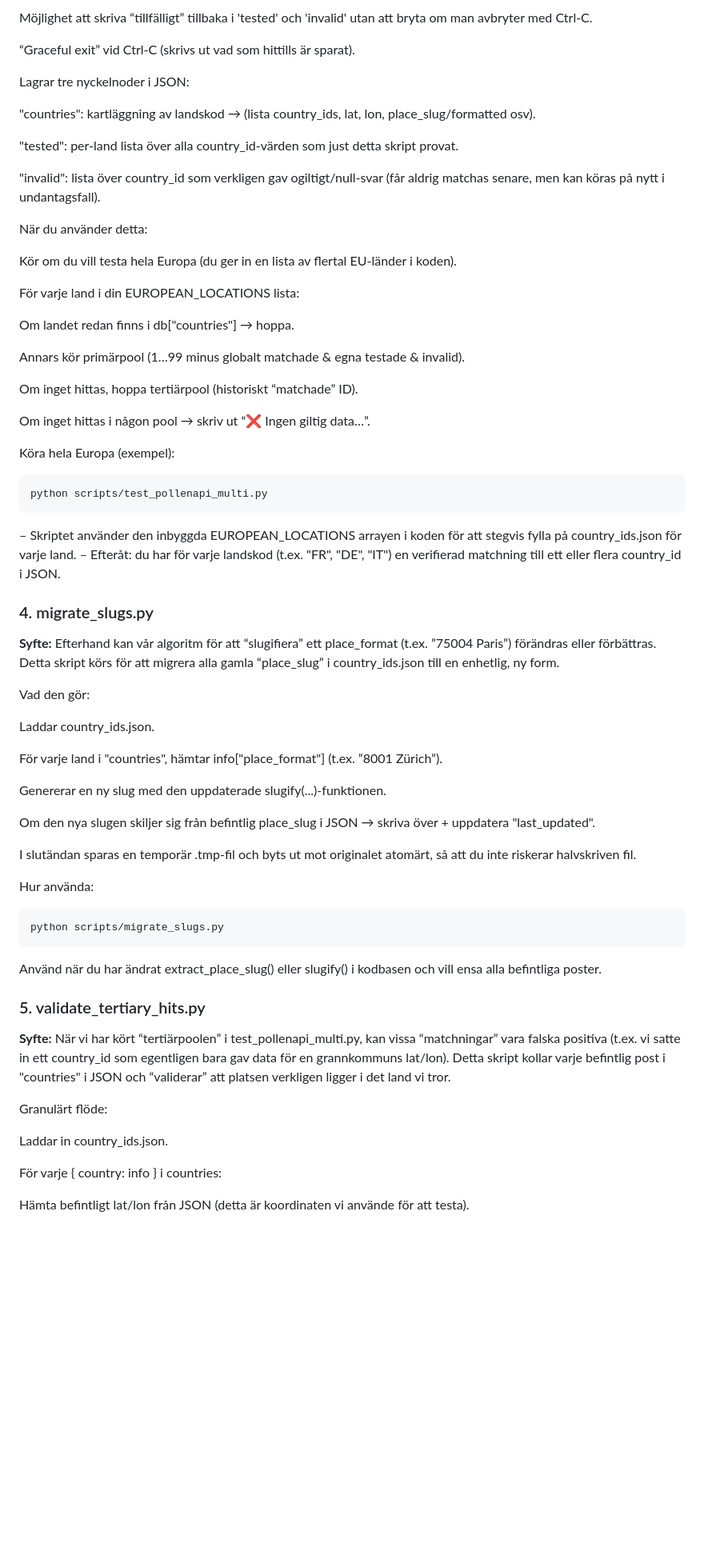
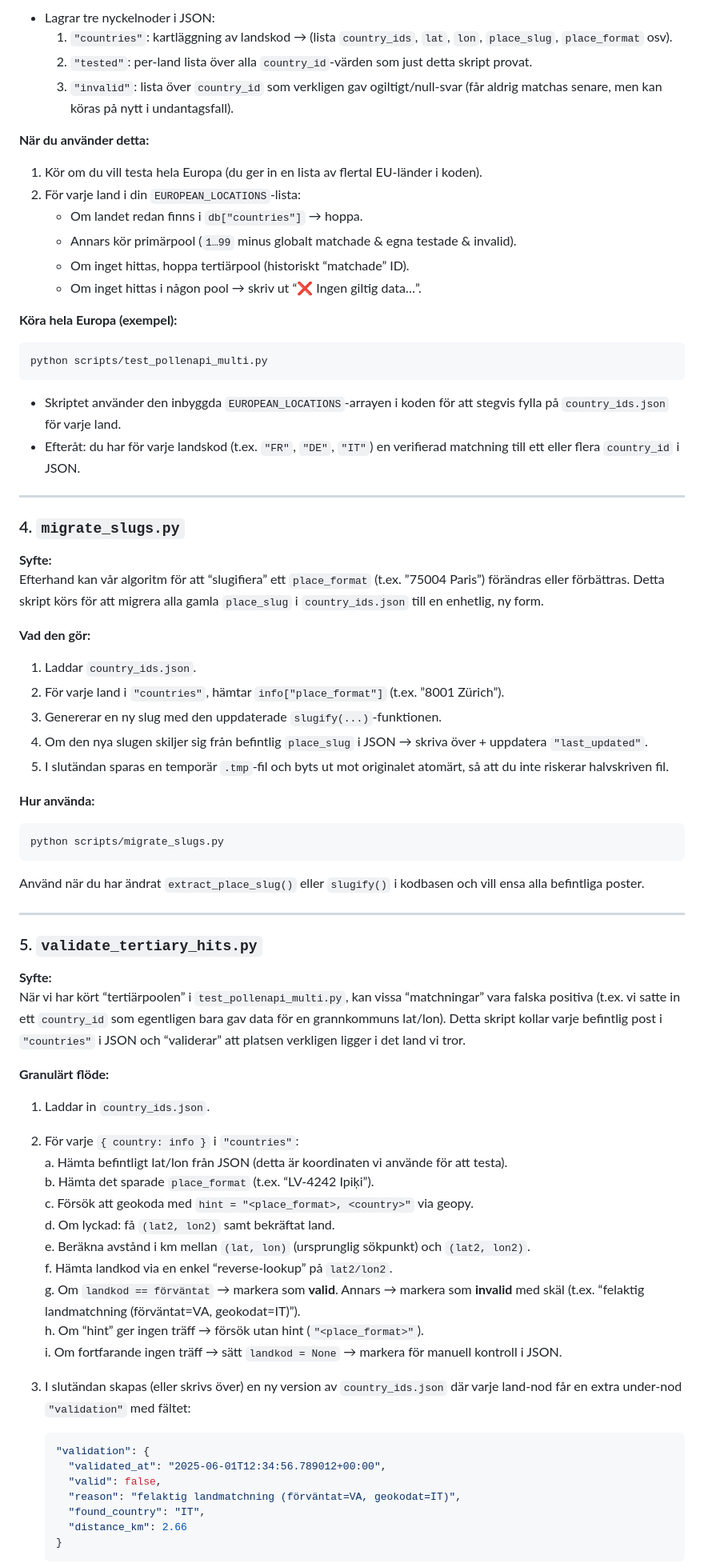
Before and after one commit to krissen/polleninformation, a Markdown page: scripts/README.md, the part around the change printed below. Shown: that part at 80% size. GitHub-like rendering; blank space fills up the shorter version.

Commit message:
readme, bättre markdown

````diff
--- a/scripts/README.md
+++ b/scripts/README.md
@@ -111,74 +118,80 @@ Tertiär pool: (ID som redan matchats mot andra länder, men aldrig testats mot
 
-Möjlighet att skriva “tillfälligt” tillbaka i 'tested' och 'invalid' utan att bryta om man avbryter med Ctrl-C.
+- Lagrar tre nyckelnoder i JSON:
+  1. `"countries"`: kartläggning av landskod → (lista `country_ids`, `lat`, `lon`, `place_slug`, `place_format` osv).
+  2. `"tested"`: per‐land lista över alla `country_id`‐värden som just detta skript provat.
+  3. `"invalid"`: lista över `country_id` som verkligen gav ogiltigt/null‐svar (får aldrig matchas senare, men kan köras på nytt i undantagsfall).
 
-“Graceful exit” vid Ctrl-C (skrivs ut vad som hittills är sparat).
+**När du använder detta:**
 
-Lagrar tre nyckelnoder i JSON:
+1. Kör om du vill testa hela Europa (du ger in en lista av flertal EU-länder i koden).
+2. För varje land i din `EUROPEAN_LOCATIONS`-lista:
+   - Om landet redan finns i `db["countries"]` → hoppa.
+   - Annars kör primärpool (`1…99` minus globalt matchade & egna testade & invalid).
+   - Om inget hittas, hoppa tertiärpool (historiskt “matchade” ID).
+   - Om inget hittas i någon pool → skriv ut “❌ Ingen giltig data…”.
 
-"countries": kartläggning av landskod → (lista country_ids, lat, lon, place_slug/formatted osv).
-
-"tested": per‐land lista över alla country_id‐värden som just detta skript provat.
-
-"invalid": lista över country_id som verkligen gav ogiltigt/null‐svar (får aldrig matchas senare, men kan köras på nytt i undantagsfall).
-
-När du använder detta:
-
-Kör om du vill testa hela Europa (du ger in en lista av flertal EU-länder i koden).
-
-För varje land i din EUROPEAN_LOCATIONS lista:
-
-Om landet redan finns i db["countries"] → hoppa.
-
-Annars kör primärpool (1…99 minus globalt matchade & egna testade & invalid).
-
-Om inget hittas, hoppa tertiärpool (historiskt “matchade” ID).
-
-Om inget hittas i någon pool → skriv ut “❌ Ingen giltig data…”.
-
-Köra hela Europa (exempel):
+**Köra hela Europa (exempel):**
 
 ```bash
 python scripts/test_pollenapi_multi.py
 ```
 
-– Skriptet använder den inbyggda EUROPEAN_LOCATIONS arrayen i koden för att stegvis fylla på country_ids.json för varje land.
-– Efteråt: du har för varje landskod (t.ex. "FR", "DE", "IT") en verifierad matchning till ett eller flera country_id i JSON.
+- Skriptet använder den inbyggda `EUROPEAN_LOCATIONS`-arrayen i koden för att stegvis fylla på `country_ids.json` för varje land.
+- Efteråt: du har för varje landskod (t.ex. `"FR"`, `"DE"`, `"IT"`) en verifierad matchning till ett eller flera `country_id` i JSON.
 
-### 4. migrate_slugs.py
+---
+
+### 4. `migrate_slugs.py`
 
 **Syfte:**
-Efterhand kan vår algoritm för att “slugifiera” ett place_format (t.ex. ”75004 Paris”) förändras eller förbättras. Detta skript körs för att migrera alla gamla “place_slug” i country_ids.json till en enhetlig, ny form.
+Efterhand kan vår algoritm för att “slugifiera” ett `place_format` (t.ex. ”75004 Paris”) förändras eller förbättras. Detta skript körs för att migrera alla gamla `place_slug` i `country_ids.json` till en enhetlig, ny form.
 
-Vad den gör:
+**Vad den gör:**
 
-Laddar country_ids.json.
+1. Laddar `country_ids.json`.
+2. För varje land i `"countries"`, hämtar `info["place_format"]` (t.ex. ”8001 Zürich”).
+3. Genererar en ny slug med den uppdaterade `slugify(...)`-funktionen.
+4. Om den nya slugen skiljer sig från befintlig `place_slug` i JSON → skriva över + uppdatera `"last_updated"`.
+5. I slutändan sparas en temporär `.tmp`-fil och byts ut mot originalet atomärt, så att du inte riskerar halvskriven fil.
 
-För varje land i "countries", hämtar info["place_format"] (t.ex. ”8001 Zürich”).
-
-Genererar en ny slug med den uppdaterade slugify(...)-funktionen.
-
-Om den nya slugen skiljer sig från befintlig place_slug i JSON → skriva över + uppdatera "last_updated".
-
-I slutändan sparas en temporär .tmp-fil och byts ut mot originalet atomärt, så att du inte riskerar halvskriven fil.
-
-Hur använda:
+**Hur använda:**
 
 ```bash
 python scripts/migrate_slugs.py
 ```
 
-Använd när du har ändrat extract_place_slug() eller slugify() i kodbasen och vill ensa alla befintliga poster.
+Använd när du har ändrat `extract_place_slug()` eller `slugify()` i kodbasen och vill ensa alla befintliga poster.
 
-### 5. validate_tertiary_hits.py
+---
+
+### 5. `validate_tertiary_hits.py`
 
 **Syfte:**
-När vi har kört “tertiärpoolen” i test_pollenapi_multi.py, kan vissa “matchningar” vara falska positiva (t.ex. vi satte in ett country_id som egentligen bara gav data för en grannkommuns lat/lon). Detta skript kollar varje befintlig post i "countries" i JSON och “validerar” att platsen verkligen ligger i det land vi tror.
+När vi har kört “tertiärpoolen” i `test_pollenapi_multi.py`, kan vissa “matchningar” vara falska positiva (t.ex. vi satte in ett `country_id` som egentligen bara gav data för en grannkommuns lat/lon). Detta skript kollar varje befintlig post i `"countries"` i JSON och “validerar” att platsen verkligen ligger i det land vi tror.
 
-Granulärt flöde:
+**Granulärt flöde:**
 
-Laddar in country_ids.json.
+1. Laddar in `country_ids.json`.
+2. För varje `{ country: info }` i `"countries"`:
+   a. Hämta befintligt lat/lon från JSON (detta är koordinaten vi använde för att testa).
+   b. Hämta det sparade `place_format` (t.ex. “LV-4242 Ipiķi”).
+   c. Försök att geokoda med `hint = "<place_format>, <country>"` via geopy.
+   d. Om lyckad: få `(lat2, lon2)` samt bekräftat land.
+   e. Beräkna avstånd i km mellan `(lat, lon)` (ursprunglig sökpunkt) och `(lat2, lon2)`.
+   f. Hämta landkod via en enkel “reverse‐lookup” på `lat2/lon2`.
+   g. Om `landkod == förväntat` → markera som **valid**. Annars → markera som **invalid** med skäl (t.ex. “felaktig landmatchning (förväntat=VA, geokodat=IT)”).
+   h. Om “hint” ger ingen träff → försök utan hint (`"<place_format>"`).
+   i. Om fortfarande ingen träff → sätt `landkod = None` → markera för manuell kontroll i JSON.
 
-För varje { country: info } i countries:
+3. I slutändan skapas (eller skrivs över) en ny version av `country_ids.json` där varje land‐nod får en extra under‐nod `"validation"` med fältet:
 
-Hämta befintligt lat/lon från JSON (detta är koordinaten vi använde för att testa).
+   ```json
+   "validation": {
+     "validated_at": "2025-06-01T12:34:56.789012+00:00",
+     "valid": false,
+     "reason": "felaktig landmatchning (förväntat=VA, geokodat=IT)",
+     "found_country": "IT",
+     "distance_km": 2.66
+   }
+   ```
 
````
Also changed, not shown: other parts of scripts/README.md (+142 -174 lines).
